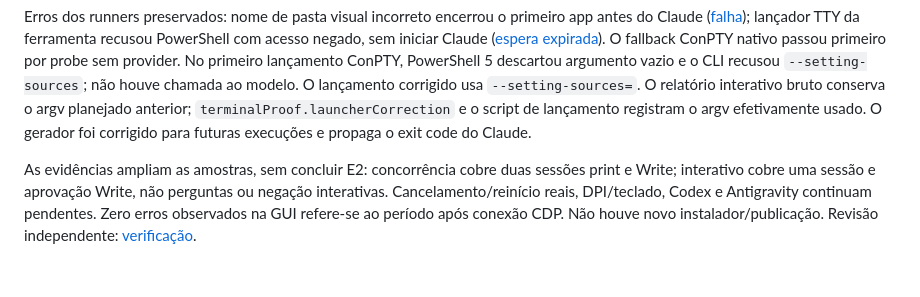
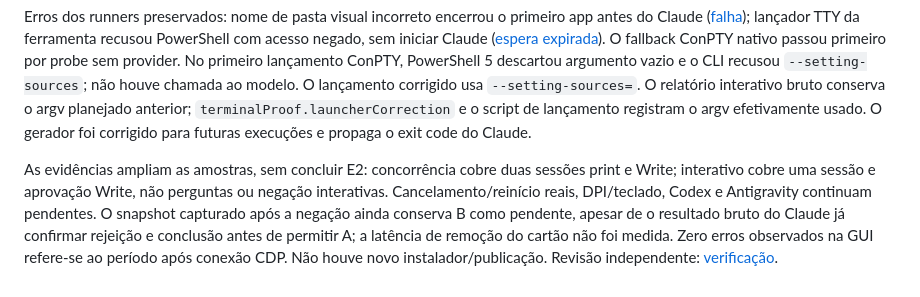
Before and after one commit to Matheus-Morais/Capy, a Markdown page: .checks/evolution-e2-sessions-results.md, the part around the change. GitHub-like rendering.

Commit message:
docs(qa): record independent Claude session verification

```diff
--- a/.checks/evolution-e2-sessions-results.md
+++ b/.checks/evolution-e2-sessions-results.md
@@ -10,4 +10,4 @@ Em 10/10/2026, Claude Code 2.1.296 e release local `d9c73054082741aafd2fb022334c
 
 Erros dos runners preservados: nome de pasta visual incorreto encerrou o primeiro app antes do Claude ([falha](evolution-e2-sessions-startup-failure.json)); lançador TTY da ferramenta recusou PowerShell com acesso negado, sem iniciar Claude ([espera expirada](evolution-e2-sessions-tty-launch-failure.json)). O fallback ConPTY nativo passou primeiro por probe sem provider. No primeiro lançamento ConPTY, PowerShell 5 descartou argumento vazio e o CLI recusou `--setting-sources`; não houve chamada ao modelo. O lançamento corrigido usa `--setting-sources=`. O relatório interativo bruto conserva o argv planejado anterior; `terminalProof.launcherCorrection` e o script de lançamento registram o argv efetivamente usado. O gerador foi corrigido para futuras execuções e propaga o exit code do Claude.
 
-As evidências ampliam as amostras, sem concluir E2: concorrência cobre duas sessões print e Write; interativo cobre uma sessão e aprovação Write, não perguntas ou negação interativas. Cancelamento/reinício reais, DPI/teclado, Codex e Antigravity continuam pendentes. Zero erros observados na GUI refere-se ao período após conexão CDP. Não houve novo instalador/publicação. Revisão independente: [verificação](evolution-e2-sessions.verified.md).
+As evidências ampliam as amostras, sem concluir E2: concorrência cobre duas sessões print e Write; interativo cobre uma sessão e aprovação Write, não perguntas ou negação interativas. Cancelamento/reinício reais, DPI/teclado, Codex e Antigravity continuam pendentes. O snapshot capturado após a negação ainda conserva B como pendente, apesar de o resultado bruto do Claude já confirmar rejeição e conclusão antes de permitir A; a latência de remoção do cartão não foi medida. Zero erros observados na GUI refere-se ao período após conexão CDP. Não houve novo instalador/publicação. Revisão independente: [verificação](evolution-e2-sessions.verified.md).
```
Also changed, not shown: .checks/evolution-e2-sessions.verified.md (added, +34 -0 lines).
